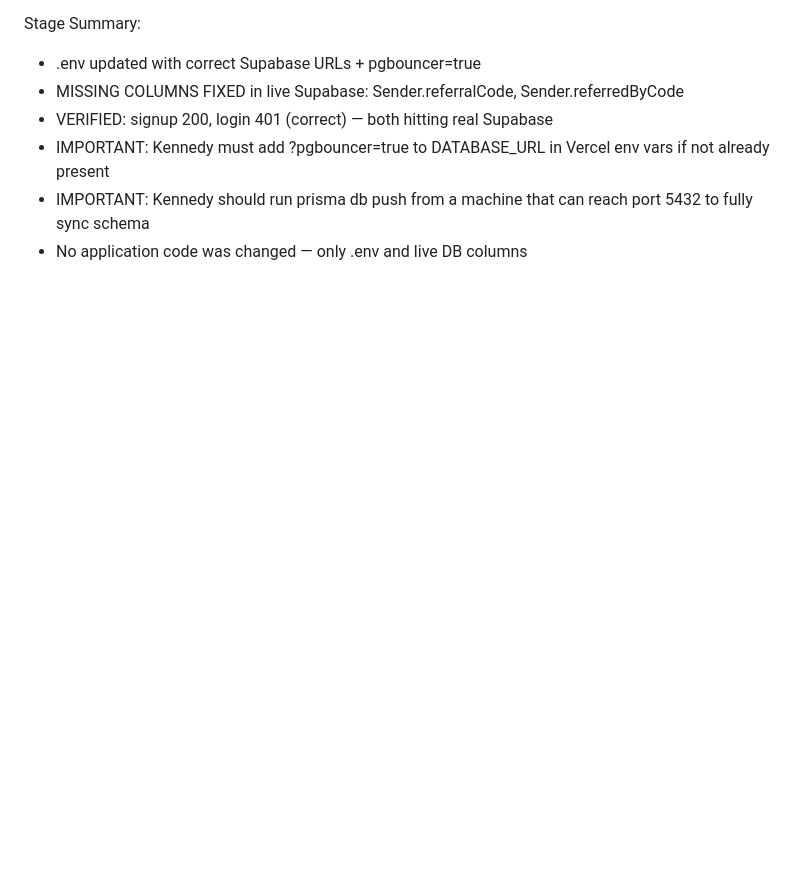
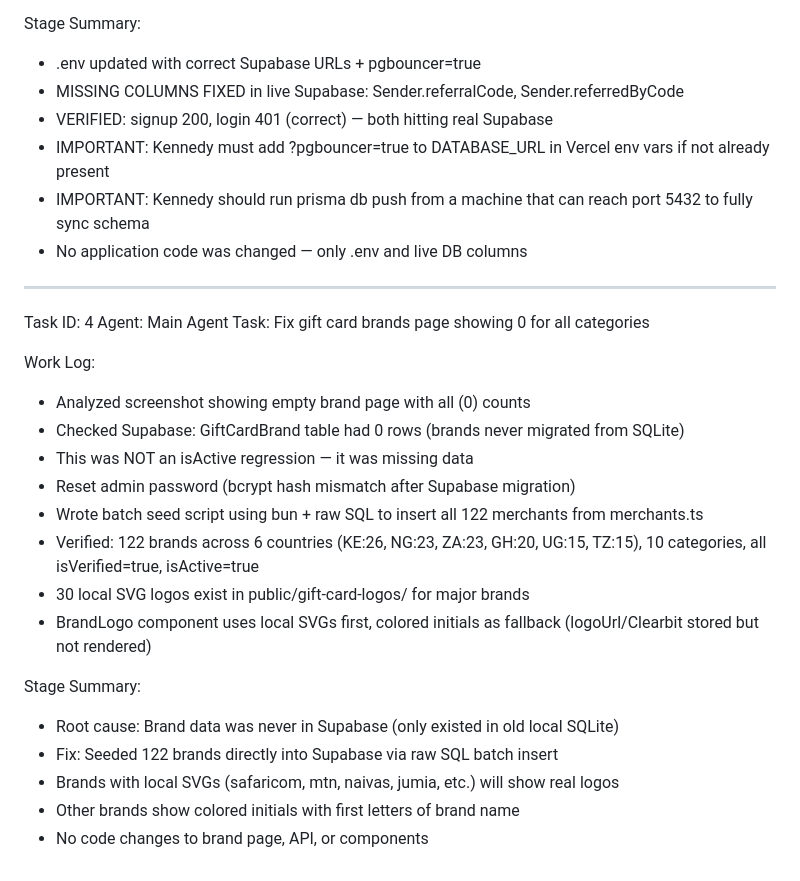
Before and after one commit to Kenapp23/Afrispine, a Markdown page: worklog.md, the part around the change. Rendered like a GitHub page; blank space fills up the shorter version.

Commit message:
0827acc0-7fc3-4c01-bb5d-cea494d0b6ab

```diff
--- a/worklog.md
+++ b/worklog.md
@@ -94,3 +94,25 @@ Stage Summary:
 - IMPORTANT: Kennedy must add ?pgbouncer=true to DATABASE_URL in Vercel env vars if not already present
 - IMPORTANT: Kennedy should run prisma db push from a machine that can reach port 5432 to fully sync schema
 - No application code was changed — only .env and live DB columns
+
+---
+Task ID: 4
+Agent: Main Agent
+Task: Fix gift card brands page showing 0 for all categories
+
+Work Log:
+- Analyzed screenshot showing empty brand page with all (0) counts
+- Checked Supabase: GiftCardBrand table had 0 rows (brands never migrated from SQLite)
+- This was NOT an isActive regression — it was missing data
+- Reset admin password (bcrypt hash mismatch after Supabase migration)
+- Wrote batch seed script using bun + raw SQL to insert all 122 merchants from merchants.ts
+- Verified: 122 brands across 6 countries (KE:26, NG:23, ZA:23, GH:20, UG:15, TZ:15), 10 categories, all isVerified=true, isActive=true
+- 30 local SVG logos exist in public/gift-card-logos/ for major brands
+- BrandLogo component uses local SVGs first, colored initials as fallback (logoUrl/Clearbit stored but not rendered)
+
+Stage Summary:
+- Root cause: Brand data was never in Supabase (only existed in old local SQLite)
+- Fix: Seeded 122 brands directly into Supabase via raw SQL batch insert
+- Brands with local SVGs (safaricom, mtn, naivas, jumia, etc.) will show real logos
+- Other brands show colored initials with first letters of brand name
+- No code changes to brand page, API, or components
```
